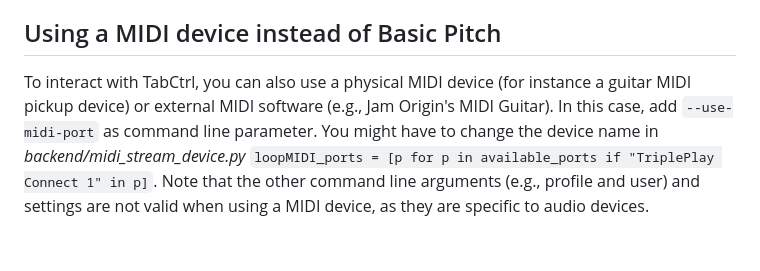
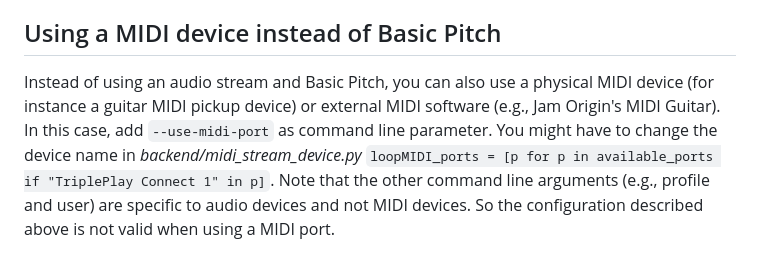
Before and after one commit to andreasfender/guitarpie, a Markdown page: README.md, the part around the change. GitHub-like rendering.

Commit message:
Update README.md - Fix Midi device section

```diff
--- a/README.md
+++ b/README.md
@@ -141,8 +141,9 @@
 
 ## Using a MIDI device instead of Basic Pitch
 
-To interact with TabCtrl, you can also use a physical MIDI device (for instance a guitar MIDI pickup device) or external MIDI software (e.g., Jam Origin's MIDI Guitar).
+Instead of using an audio stream and Basic Pitch, you can also use a physical MIDI device (for instance a guitar MIDI pickup device) or external MIDI software (e.g., Jam Origin's MIDI Guitar).
 In this case, add `--use-midi-port` as command line parameter.
 You might have to change the device name in _backend/midi_stream_device.py_
 `loopMIDI_ports = [p for p in available_ports if "TriplePlay Connect 1" in p]`.
-Note that the other command line arguments (e.g., profile and user) and settings are not valid when using a MIDI device, as they are specific to audio devices.
+Note that the other command line arguments (e.g., profile and user) are specific to audio devices and not MIDI devices.
+So the configuration described above is not valid when using a MIDI port.
```
